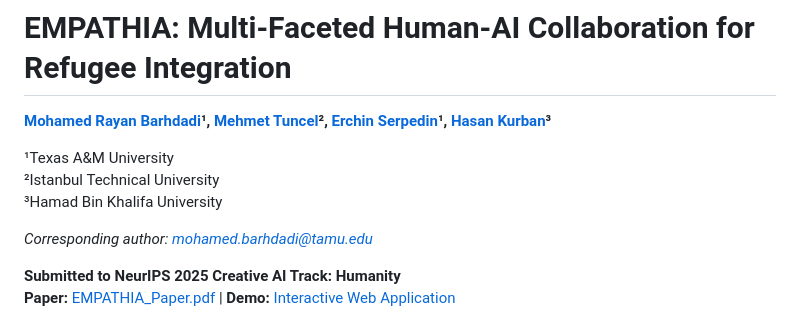
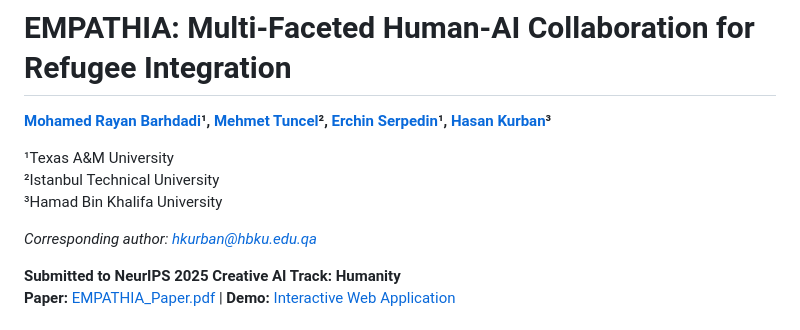
Before and after one commit to KurbanIntelligenceLab/empathia, a Markdown page: README.md, the part around the change. GitHub-like rendering.

```diff
--- a/README.md
+++ b/README.md
@@ -6,7 +6,7 @@
 ²Istanbul Technical University
 ³Hamad Bin Khalifa University
 
-*Corresponding author: mohamed.barhdadi@tamu.edu*
+*Corresponding author: hkurban@hbku.edu.qa*
 
 **Submitted to NeurIPS 2025 Creative AI Track: Humanity**
 **Paper:** [EMPATHIA_Paper.pdf](../EMPATHIA_Paper.pdf) | **Demo:** [Interactive Web Application](webpage/index.html)
```
